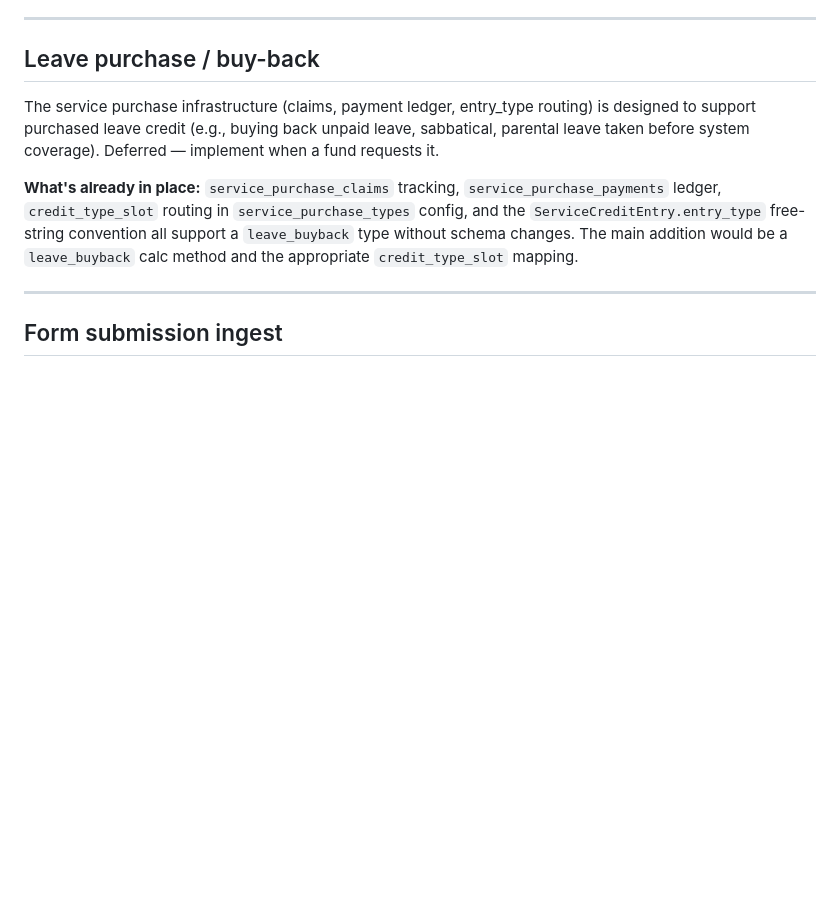
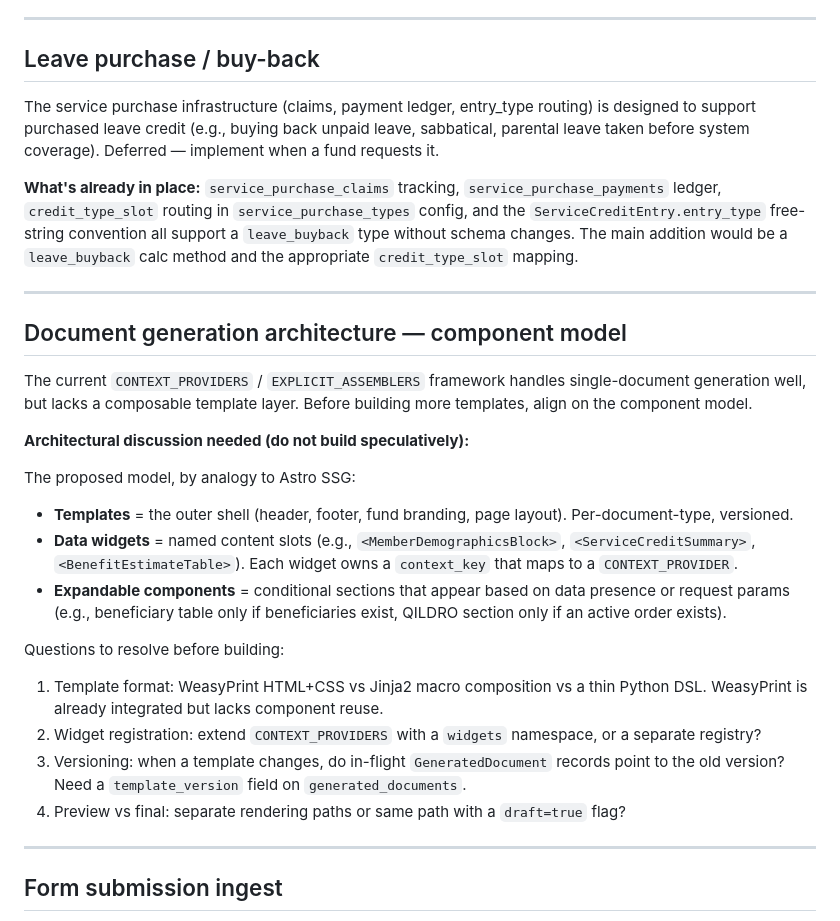
Before and after one commit to jc731/OpenFlowPension, a Markdown page: docs/BACKLOG.md, the part around one of its changes. Drawn GitHub-style; blank space fills up the shorter version.

```diff
--- a/docs/BACKLOG.md
+++ b/docs/BACKLOG.md
@@ -111,6 +160,25 @@ Validate ABA routing numbers against the Federal Reserve EPRD (downloadable CSV
 The service purchase infrastructure (claims, payment ledger, entry_type routing) is designed to support purchased leave credit (e.g., buying back unpaid leave, sabbatical, parental leave taken before system coverage). Deferred — implement when a fund requests it.
 
 **What's already in place:** `service_purchase_claims` tracking, `service_purchase_payments` ledger, `credit_type_slot` routing in `service_purchase_types` config, and the `ServiceCreditEntry.entry_type` free-string convention all support a `leave_buyback` type without schema changes. The main addition would be a `leave_buyback` calc method and the appropriate `credit_type_slot` mapping.
+
+---
+
+## Document generation architecture — component model
+
+The current `CONTEXT_PROVIDERS` / `EXPLICIT_ASSEMBLERS` framework handles single-document generation well, but lacks a composable template layer. Before building more templates, align on the component model.
+
+**Architectural discussion needed (do not build speculatively):**
+
+The proposed model, by analogy to Astro SSG:
+- **Templates** = the outer shell (header, footer, fund branding, page layout). Per-document-type, versioned.
+- **Data widgets** = named content slots (e.g., `<MemberDemographicsBlock>`, `<ServiceCreditSummary>`, `<BenefitEstimateTable>`). Each widget owns a `context_key` that maps to a `CONTEXT_PROVIDER`.
+- **Expandable components** = conditional sections that appear based on data presence or request params (e.g., beneficiary table only if beneficiaries exist, QILDRO section only if an active order exists).
+
+Questions to resolve before building:
+1. Template format: WeasyPrint HTML+CSS vs Jinja2 macro composition vs a thin Python DSL. WeasyPrint is already integrated but lacks component reuse.
+2. Widget registration: extend `CONTEXT_PROVIDERS` with a `widgets` namespace, or a separate registry?
+3. Versioning: when a template changes, do in-flight `GeneratedDocument` records point to the old version? Need a `template_version` field on `generated_documents`.
+4. Preview vs final: separate rendering paths or same path with a `draft=true` flag?
 
 ---
 
```
Also changed, not shown: other parts of docs/BACKLOG.md (+55 -6 lines).
